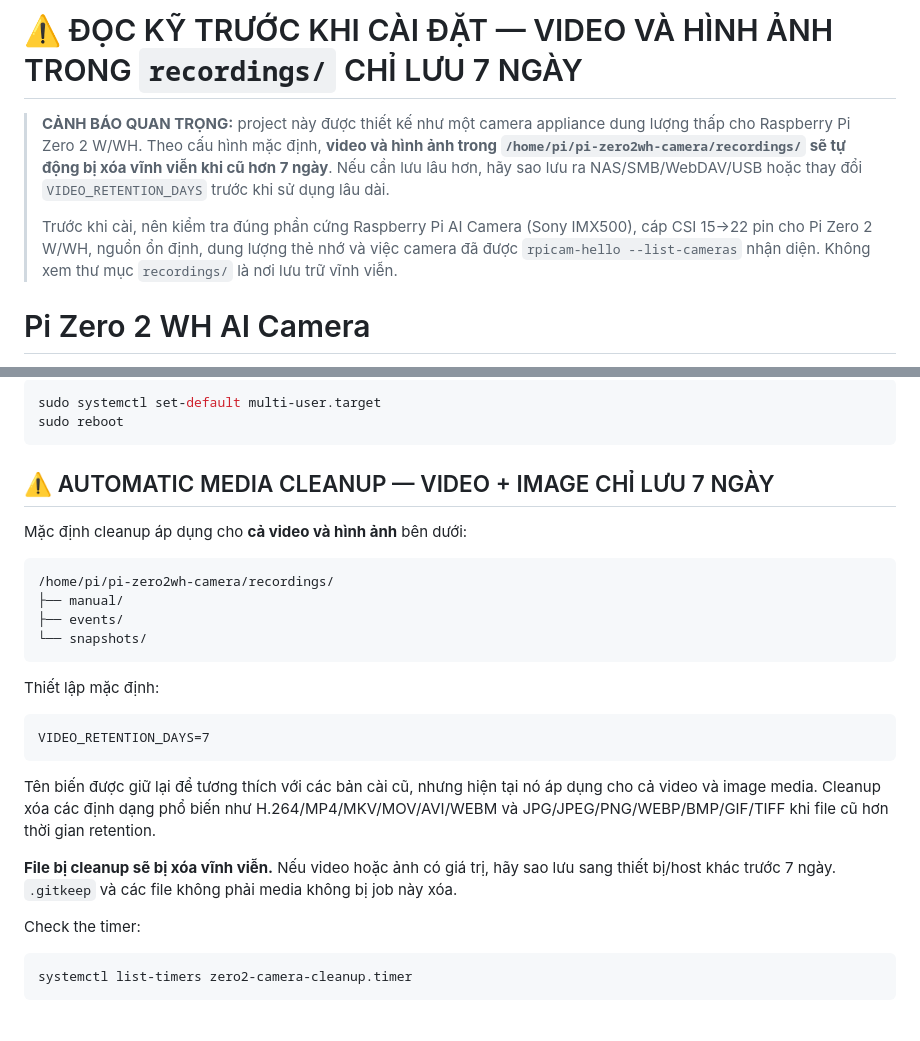
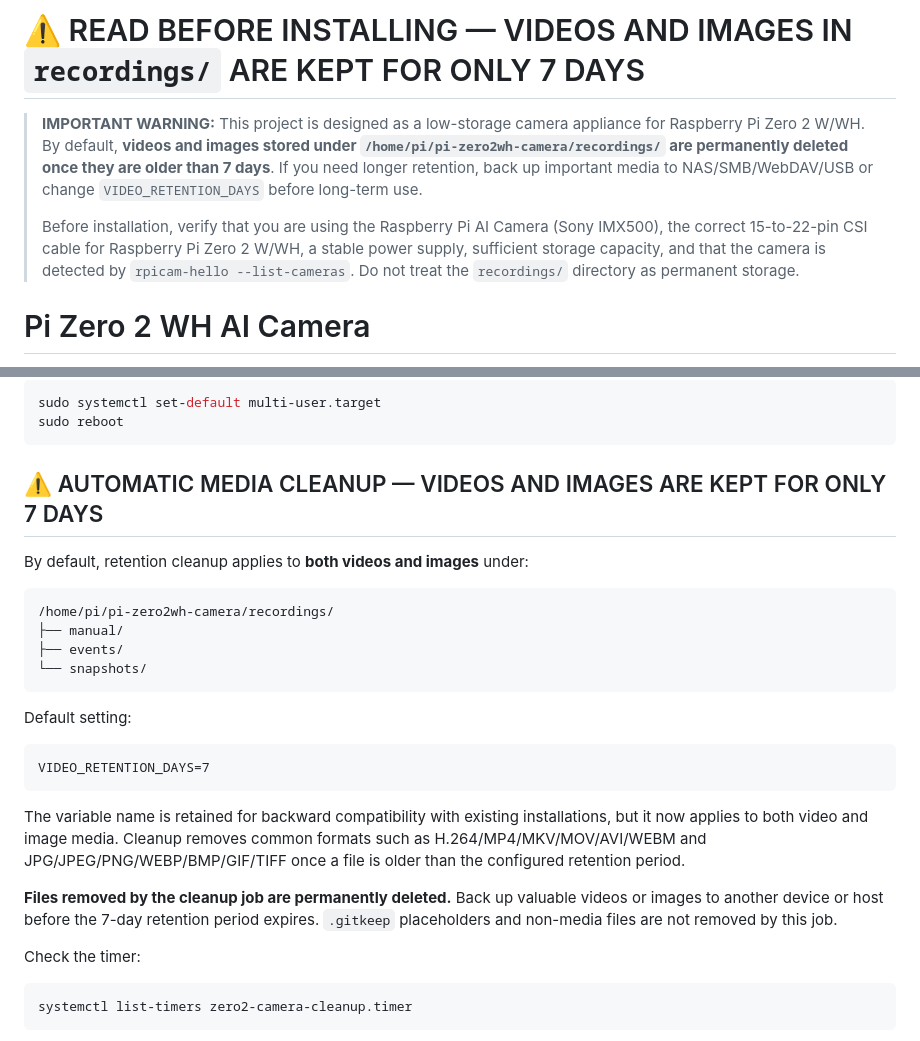
Before and after one commit to lehuuhanh/pi-zero2wh-camera, a Markdown page: README.md, 2 parts joined by grey strips. GitHub-like rendering.

Commit message:
Use English public-facing retention warnings

````diff
--- a/README.md
+++ b/README.md
@@ -1,8 +1,8 @@
-# ⚠️ ĐỌC KỸ TRƯỚC KHI CÀI ĐẶT — VIDEO VÀ HÌNH ẢNH TRONG `recordings/` CHỈ LƯU 7 NGÀY
+# ⚠️ READ BEFORE INSTALLING — VIDEOS AND IMAGES IN `recordings/` ARE KEPT FOR ONLY 7 DAYS
 
-> **CẢNH BÁO QUAN TRỌNG:** project này được thiết kế như một camera appliance dung lượng thấp cho Raspberry Pi Zero 2 W/WH. Theo cấu hình mặc định, **video và hình ảnh trong `/home/pi/pi-zero2wh-camera/recordings/` sẽ tự động bị xóa vĩnh viễn khi cũ hơn 7 ngày**. Nếu cần lưu lâu hơn, hãy sao lưu ra NAS/SMB/WebDAV/USB hoặc thay đổi `VIDEO_RETENTION_DAYS` trước khi sử dụng lâu dài.
+> **IMPORTANT WARNING:** This project is designed as a low-storage camera appliance for Raspberry Pi Zero 2 W/WH. By default, **videos and images stored under `/home/pi/pi-zero2wh-camera/recordings/` are permanently deleted once they are older than 7 days**. If you need longer retention, back up important media to NAS/SMB/WebDAV/USB or change `VIDEO_RETENTION_DAYS` before long-term use.
 >
-> Trước khi cài, nên kiểm tra đúng phần cứng Raspberry Pi AI Camera (Sony IMX500), cáp CSI 15→22 pin cho Pi Zero 2 W/WH, nguồn ổn định, dung lượng thẻ nhớ và việc camera đã được `rpicam-hello --list-cameras` nhận diện. Không xem thư mục `recordings/` là nơi lưu trữ vĩnh viễn.
+> Before installation, verify that you are using the Raspberry Pi AI Camera (Sony IMX500), the correct 15-to-22-pin CSI cable for Raspberry Pi Zero 2 W/WH, a stable power supply, sufficient storage capacity, and that the camera is detected by `rpicam-hello --list-cameras`. Do not treat the `recordings/` directory as permanent storage.
 
 # Pi Zero 2 WH AI Camera
 
@@ -301,9 +301,9 @@ sudo systemctl set-default multi-user.target
 sudo reboot
 ```
 
-## ⚠️ AUTOMATIC MEDIA CLEANUP — VIDEO + IMAGE CHỈ LƯU 7 NGÀY
+## ⚠️ AUTOMATIC MEDIA CLEANUP — VIDEOS AND IMAGES ARE KEPT FOR ONLY 7 DAYS
 
-Mặc định cleanup áp dụng cho **cả video và hình ảnh** bên dưới:
+By default, retention cleanup applies to **both videos and images** under:
 
 ```text
 /home/pi/pi-zero2wh-camera/recordings/
@@ -312,15 +312,15 @@ Mặc định cleanup áp dụng cho **cả video và hình ảnh** bên dưới
 └── snapshots/
 ```
 
-Thiết lập mặc định:
+Default setting:
 
 ```text
 VIDEO_RETENTION_DAYS=7
 ```
 
-Tên biến được giữ lại để tương thích với các bản cài cũ, nhưng hiện tại nó áp dụng cho cả video và image media. Cleanup xóa các định dạng phổ biến như H.264/MP4/MKV/MOV/AVI/WEBM và JPG/JPEG/PNG/WEBP/BMP/GIF/TIFF khi file cũ hơn thời gian retention.
+The variable name is retained for backward compatibility with existing installations, but it now applies to both video and image media. Cleanup removes common formats such as H.264/MP4/MKV/MOV/AVI/WEBM and JPG/JPEG/PNG/WEBP/BMP/GIF/TIFF once a file is older than the configured retention period.
 
-**File bị cleanup sẽ bị xóa vĩnh viễn.** Nếu video hoặc ảnh có giá trị, hãy sao lưu sang thiết bị/host khác trước 7 ngày. `.gitkeep` và các file không phải media không bị job này xóa.
+**Files removed by the cleanup job are permanently deleted.** Back up valuable videos or images to another device or host before the 7-day retention period expires. `.gitkeep` placeholders and non-media files are not removed by this job.
 
 Check the timer:
 
````
